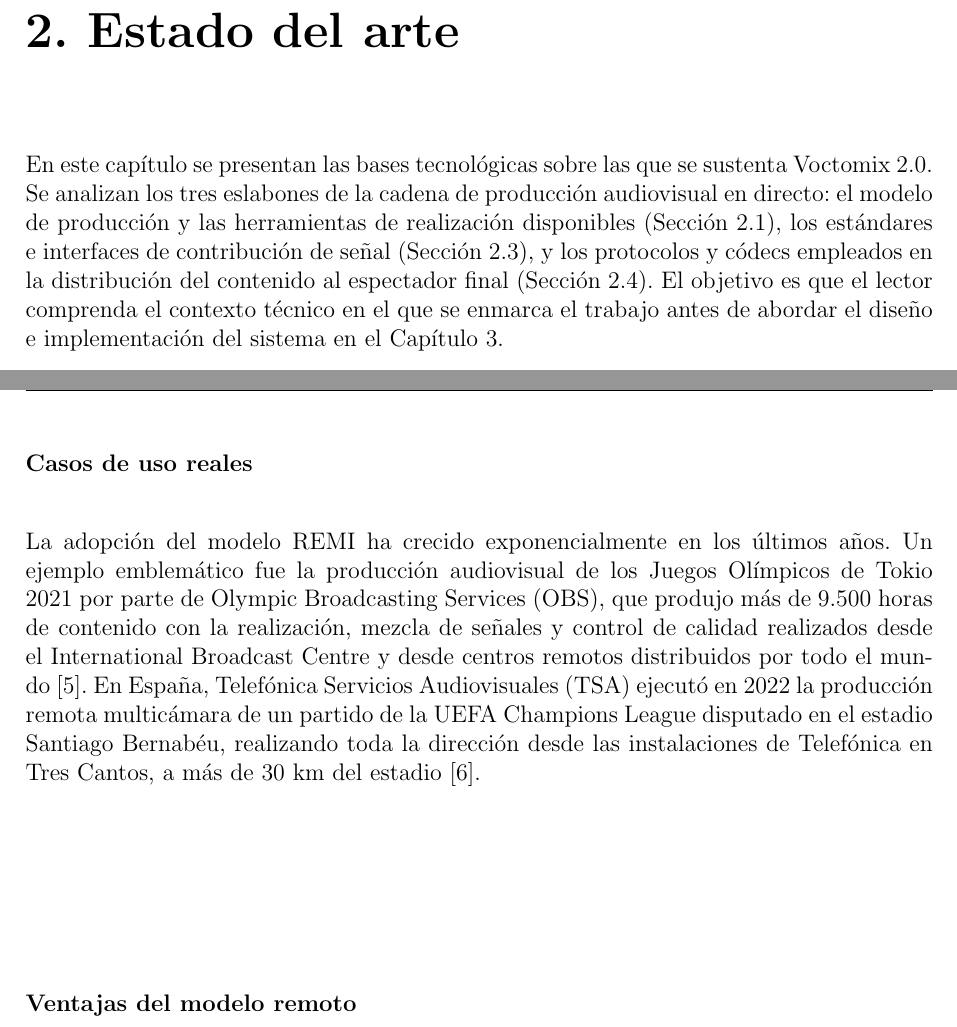
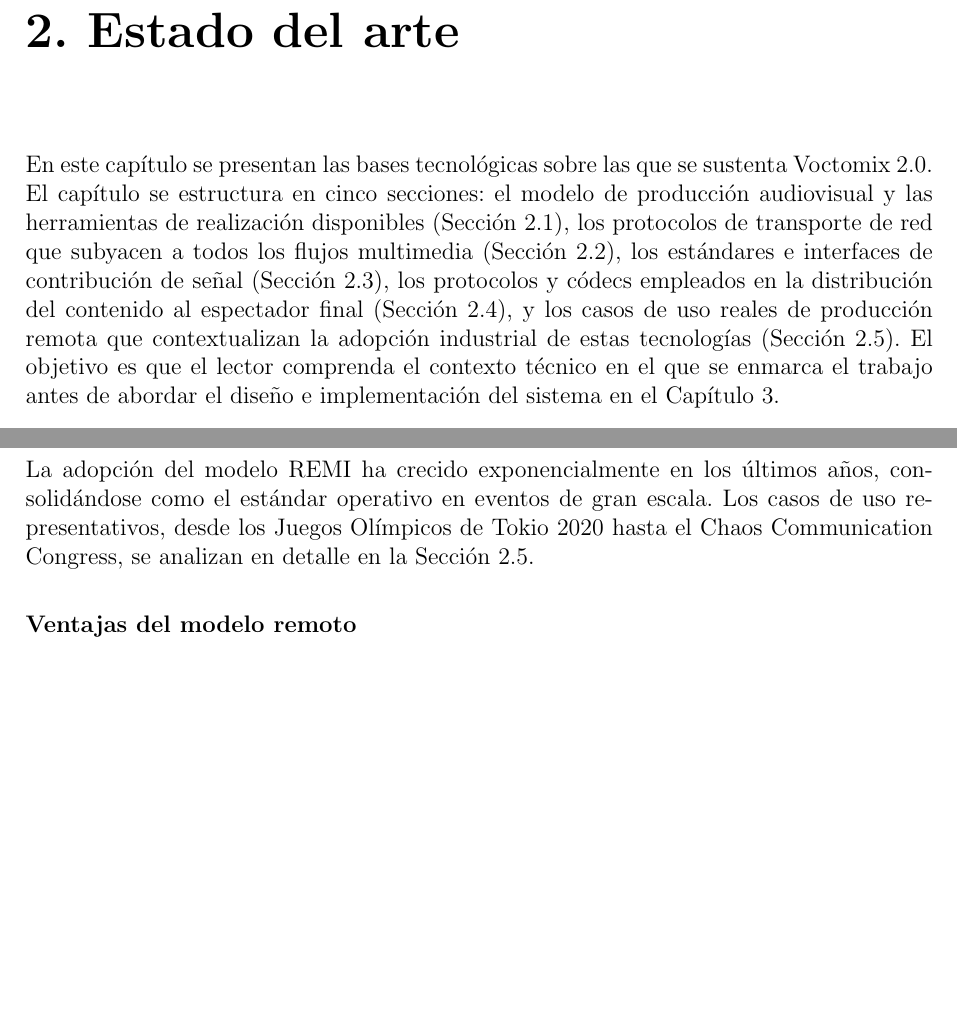
Before and after one commit to martin1210235/voctomix-2.0, a LaTeX thesis (main.tex, which reads capitulos/cap2/2_1_produccion_audiovisual.tex): two parts of pages 19 and 21 of 76, joined at a grey line, cut so that both start at the same text, the shorter picture padded with empty space. Compiled offline with pdfLaTeX.

Commit message:
docs: style review cap2 — academic writing corrections across all 5 sections

```diff
--- a/capitulos/cap2/2_1_produccion_audiovisual.tex
+++ b/capitulos/cap2/2_1_produccion_audiovisual.tex
@@ -1,12 +1,15 @@
 En este capítulo se presentan las bases tecnológicas sobre las que se sustenta
-Voctomix~2.0. Se analizan los tres eslabones de la cadena de producción audiovisual
-en directo: el modelo de producción y las herramientas de realización disponibles
-(Sección~\ref{sec:produccion_av}), los estándares e interfaces de contribución de señal
-(Sección~\ref{sec:contribucion_av}), y los protocolos y códecs empleados en la
-distribución del contenido al espectador final (Sección~\ref{sec:distribucion_av}). El
-objetivo es que el lector comprenda el contexto técnico en el que se enmarca el
-trabajo antes de abordar el diseño e implementación del sistema en el
-Capítulo~\ref{chap:diseno}.
+Voctomix~2.0. El capítulo se estructura en cinco secciones: el modelo de producción
+audiovisual y las herramientas de realización disponibles
+(Sección~\ref{sec:produccion_av}), los protocolos de transporte de red que subyacen
+a todos los flujos multimedia (Sección~\ref{sec:protocolos_red}), los estándares e
+interfaces de contribución de señal (Sección~\ref{sec:contribucion_av}), los protocolos
+y códecs empleados en la distribución del contenido al espectador final
+(Sección~\ref{sec:distribucion_av}), y los casos de uso reales de producción remota que
+contextualizan la adopción industrial de estas tecnologías
+(Sección~\ref{sec:casos_uso_remi}). El objetivo es que el lector comprenda el contexto
+técnico en el que se enmarca el trabajo antes de abordar el diseño e implementación del
+sistema en el Capítulo~\ref{chap:diseno}.
 
 \section{Producción audiovisual}
 \label{sec:produccion_av}
@@ -84,17 +87,10 @@ con acceso a la red, y que el centro de producción pueda atender simultáneamen
 eventos en distintas localizaciones reutilizando la misma infraestructura de
 mezclado~\cite{remi_workflow_ibc2023}.
 
-\subsubsection*{Casos de uso reales}
-
-La adopción del modelo REMI ha crecido exponencialmente en los últimos años. Un ejemplo
-emblemático fue la producción audiovisual de los Juegos Olímpicos de Tokio 2021 por
-parte de Olympic Broadcasting Services (OBS), que produjo más de 9.500 horas de
-contenido con la realización, mezcla de señales y control de calidad realizados desde
-el International Broadcast Centre y desde centros remotos distribuidos por todo el
-mundo~\cite{obs_tokyo_2021}. En España, Telefónica Servicios Audiovisuales (TSA)
-ejecutó en 2022 la producción remota multicámara de un partido de la UEFA Champions
-League disputado en el estadio Santiago Bernabéu, realizando toda la dirección desde
-las instalaciones de Telefónica en Tres Cantos, a más de 30~km del estadio~\cite{tsa_remi_2022}.
+La adopción del modelo REMI ha crecido exponencialmente en los últimos años,
+consolidándose como el estándar operativo en eventos de gran escala. Los casos de
+uso representativos, desde los Juegos Olímpicos de Tokio 2020 hasta el Chaos
+Communication Congress, se analizan en detalle en la Sección~\ref{sec:casos_uso_remi}.
 
 
 
```
Also changed, not shown: capitulos/cap2/2_2_contribucion_video.tex (+1 -1 lines), capitulos/cap2/2_2_protocolos_red.tex (+1 -1 lines), capitulos/cap2/2_3_distribucion_contenidos.tex (+2 -2 lines), capitulos/cap2/2_5_casos_uso_remi.tex (+2 -2 lines), capitulos/cap2/2_1_produccion_audiovisual.tex (17 more changed lines).
